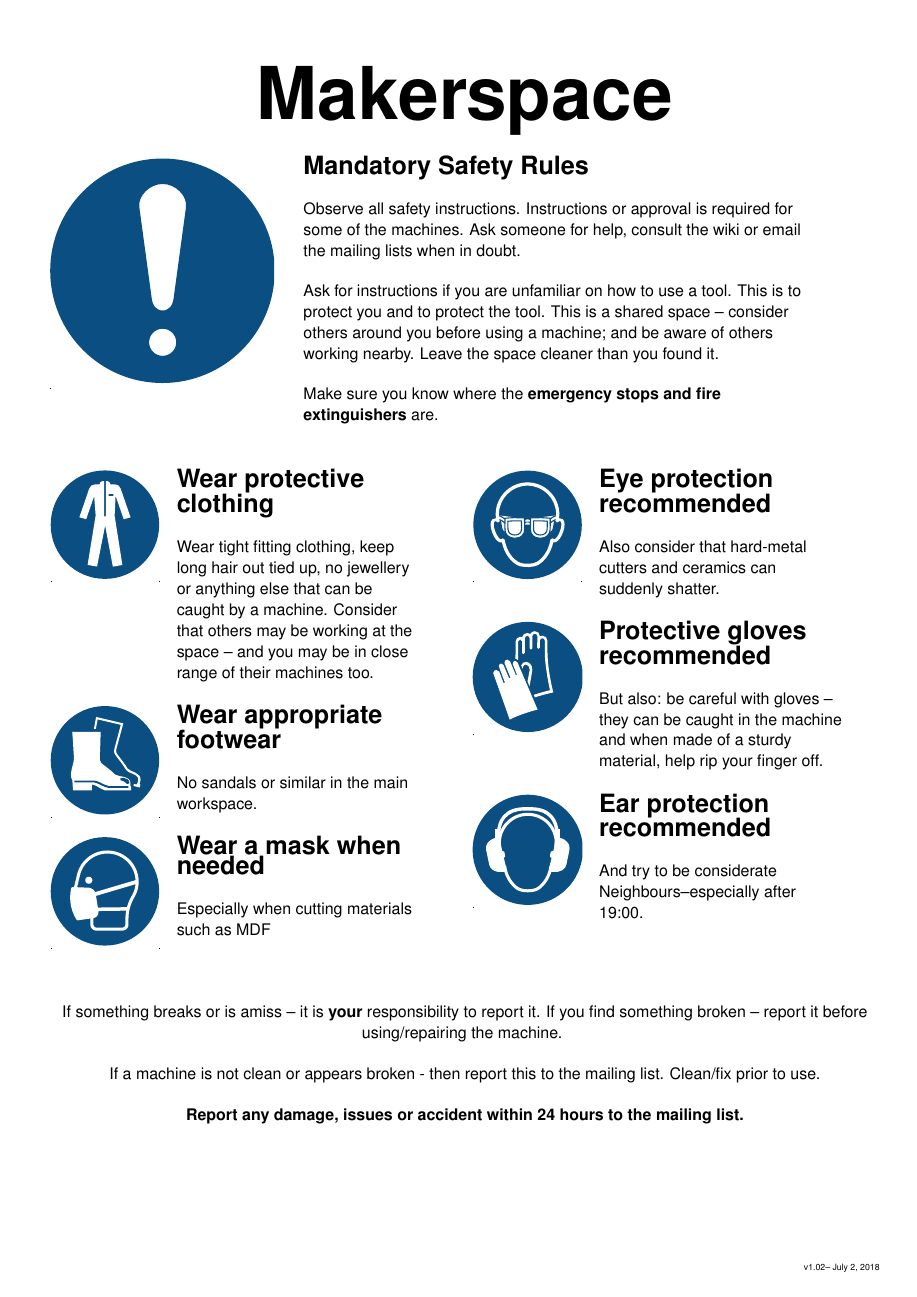
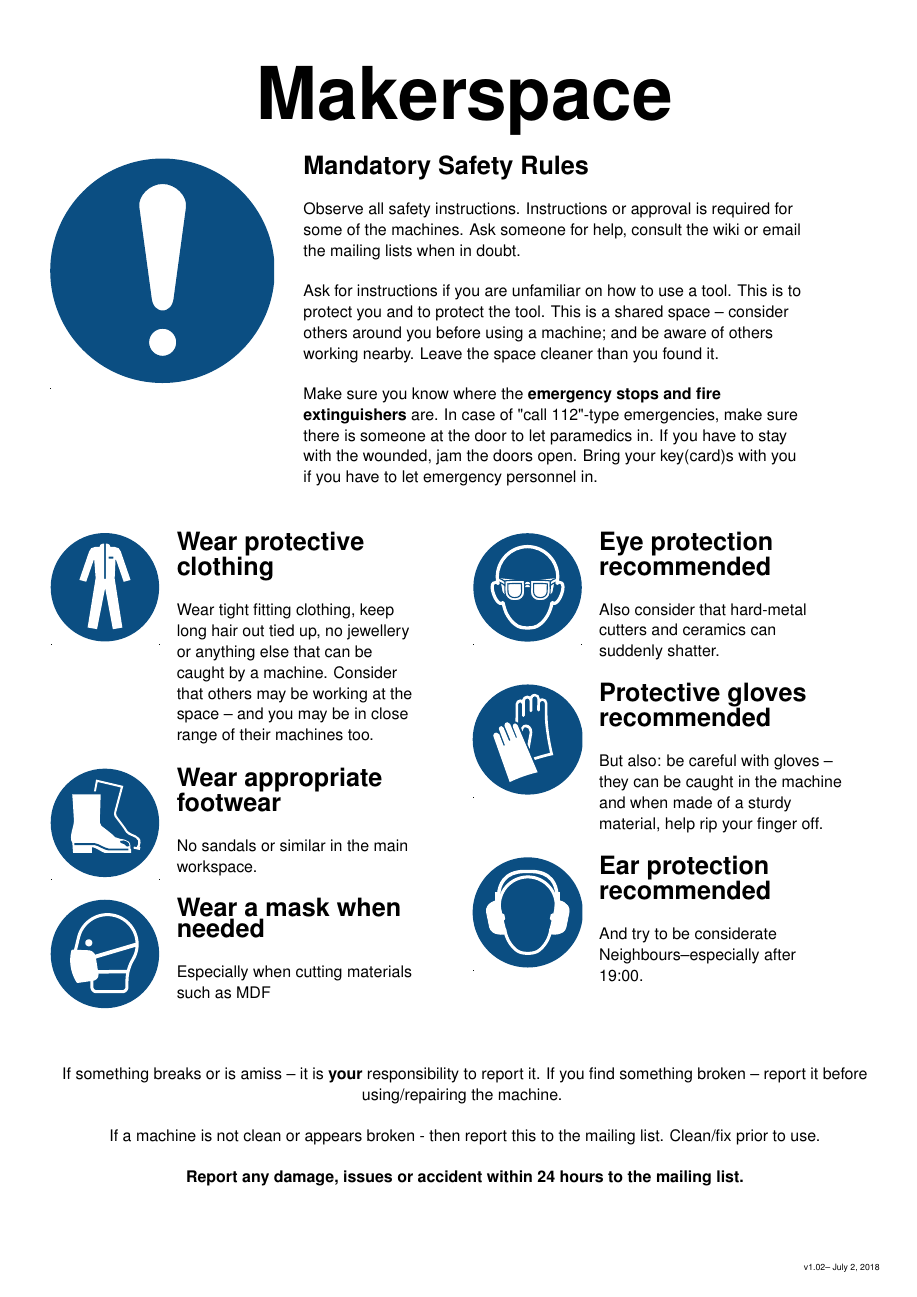
Before and after one commit to nough/SafetySheetsMachines, a LaTeX book (safety-sheets.tex, which reads base.tex): page 1 of 27. Compiled offline with pdfLaTeX.

Commit message:
extra note on opening doors for ambulance personnel

```diff
--- a/base.tex
+++ b/base.tex
@@ -134,7 +134,7 @@
 			}
 		}{}
 
-		\IfSubStr{#2}{Two}{\smallicontext{\twopersons}{A second person must be present during operation, have agreed to be your second, knows how to stop the machine and what to do in an emergency.	}
+		\IfSubStr{#2}{Two}{\smallicontext{\twopersons}{A second person must be present during operation, have agreed to be your second, knows how to stop the machine and what to do in an emergency, including opening the door for paramedics if needed.	}
 		}{}
 
 		\IfSubStr{#2}{Log}{Report any use in the log - and \textbf{pay for it}!}{}
--- a/safety-sheets.tex
+++ b/safety-sheets.tex
@@ -10,7 +10,7 @@ Observe all safety instructions. Instructions or approval is required for some o
 
 Ask for instructions if you are unfamiliar on how to use a tool. This is to protect you and to protect the tool. This is a shared space -- consider others around you before using a machine; and be aware of others working nearby.  Leave the space cleaner than you found it.
 
-Make sure you know where the \textbf{emergency stops and fire extinguishers} are.
+Make sure you know where the \textbf{emergency stops and fire extinguishers} are. In case of "call 112"-type emergencies, make sure there is someone at the door to let paramedics in. If you have to stay with the wounded, jam the doors open. Bring your key(card)s with you if you have to let emergency personnel in.
 }{
 \action{58}{Wear protective clothing}{Wear tight fitting clothing, keep long hair out tied up, no jewellery or anything else that can be caught by a machine. Consider that others may be working at the space -- and you may be in close range of their machines too.
 
```
Also changed, not shown: safety-sheets.pdf.
